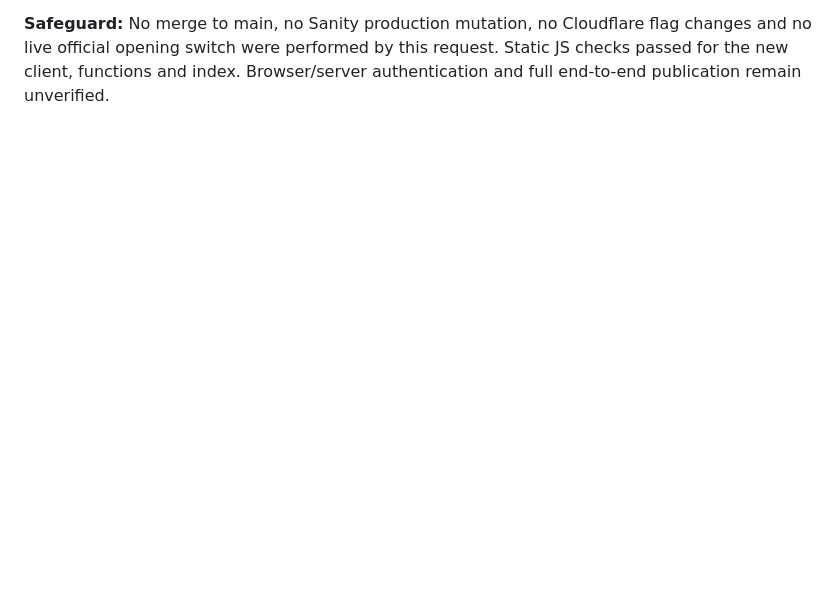
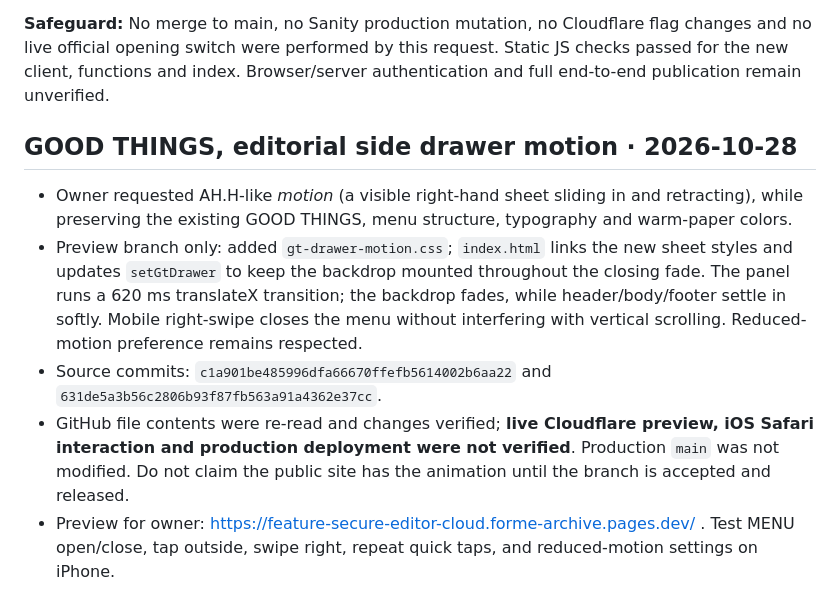
Before and after one commit to awen1229/forme-archive, a Markdown page: README.md, the part around the change. Rendered like a GitHub page; blank space fills up the shorter version.

Commit message:
Document side drawer motion preview handoff and verification needs

```diff
--- a/README.md
+++ b/README.md
@@ -193,3 +193,11 @@ Operator has now re-entered and saved `ENABLE_PRODUCTION_PUBLISH` as a Text vari
 4. Then the protected Studio enables the button; user saves desired mode and repeat settings, compares preview, explicitly confirms one-click publish, and the public runtime reads the newly published Sanity document. Keep a record of the previous chosen mode for a quick reversal.
 
 **Safeguard:** No merge to main, no Sanity production mutation, no Cloudflare flag changes and no live official opening switch were performed by this request. Static JS checks passed for the new client, functions and index. Browser/server authentication and full end-to-end publication remain unverified.
+
+## GOOD THINGS, editorial side drawer motion · 2026-10-28
+
+- Owner requested AH.H-like *motion* (a visible right-hand sheet sliding in and retracting), while preserving the existing GOOD THINGS, menu structure, typography and warm-paper colors.
+- Preview branch only: added `gt-drawer-motion.css`; `index.html` links the new sheet styles and updates `setGtDrawer` to keep the backdrop mounted throughout the closing fade. The panel runs a 620 ms translateX transition; the backdrop fades, while header/body/footer settle in softly. Mobile right-swipe closes the menu without interfering with vertical scrolling. Reduced-motion preference remains respected.
+- Source commits: `c1a901be485996dfa66670ffefb5614002b6aa22` and `631de5a3b56c2806b93f87fb563a91a4362e37cc`.
+- GitHub file contents were re-read and changes verified; **live Cloudflare preview, iOS Safari interaction and production deployment were not verified**. Production `main` was not modified. Do not claim the public site has the animation until the branch is accepted and released.
+- Preview for owner: https://feature-secure-editor-cloud.forme-archive.pages.dev/ . Test MENU open/close, tap outside, swipe right, repeat quick taps, and reduced-motion settings on iPhone.
```
